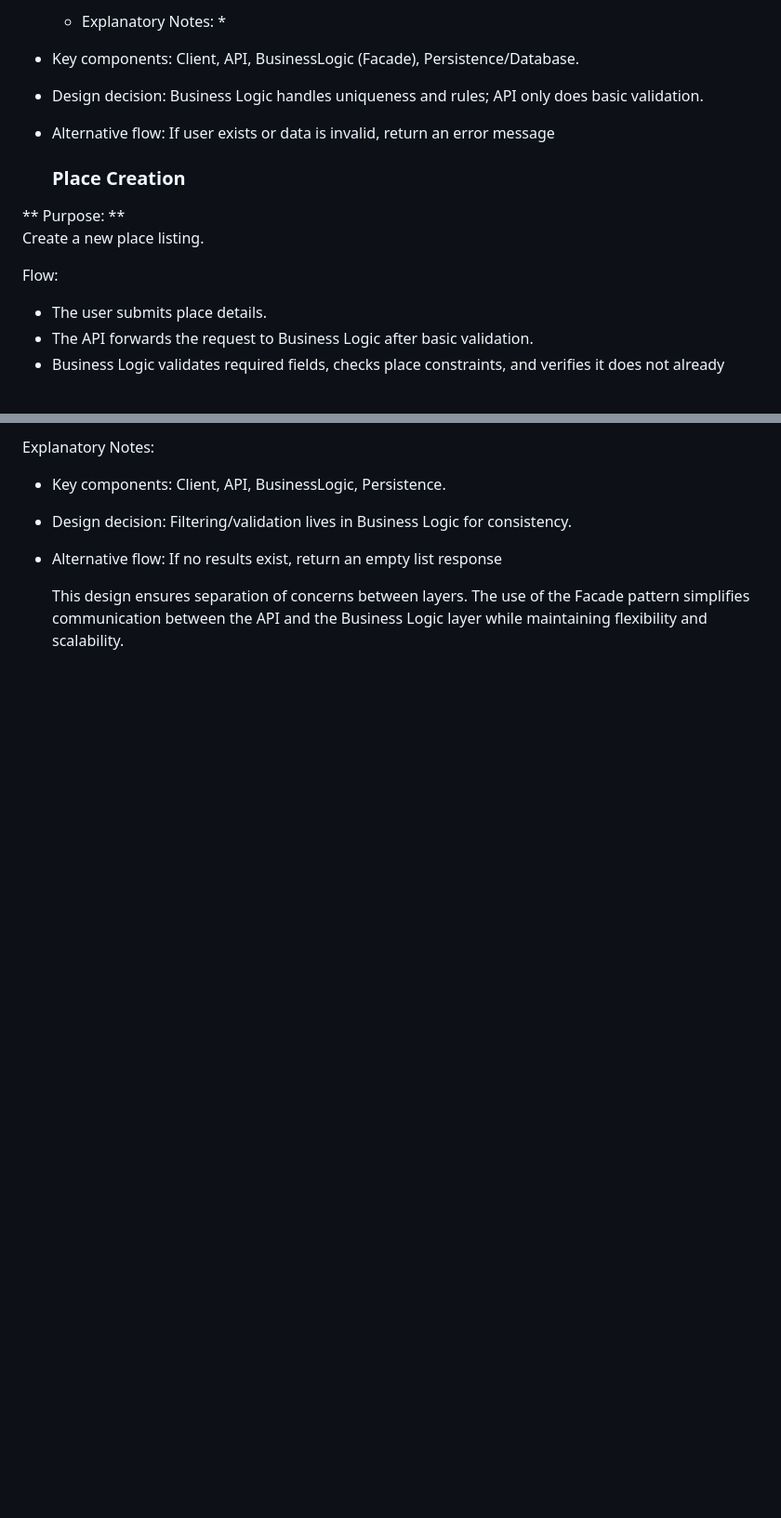
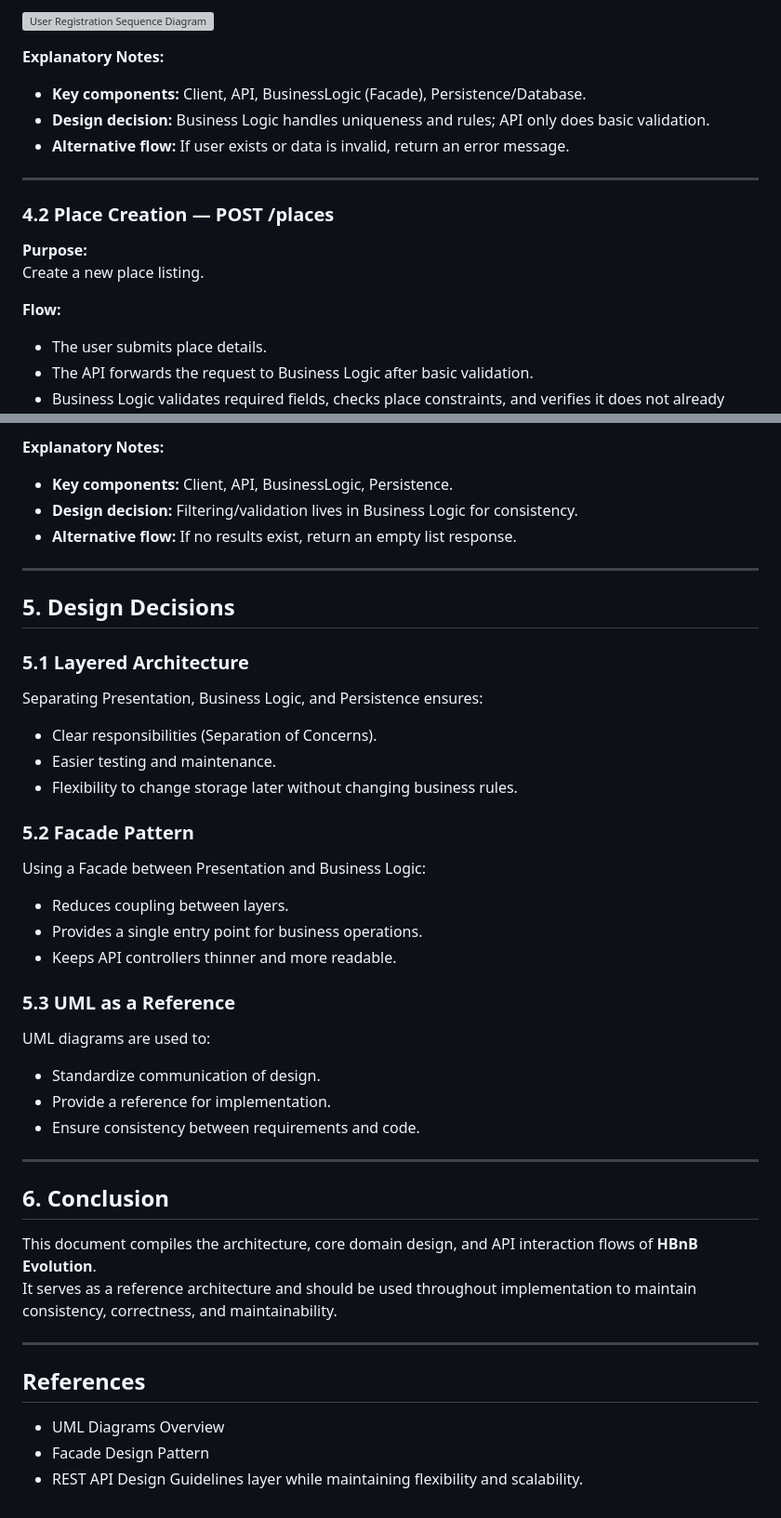
Before and after one commit to Nouf2027/holbertonschool-hbnb, a Markdown page: part1/README.md, 2 parts joined by grey strips. Shown at 93% size. Drawn GitHub-style; blank space fills up the shorter version; grey boxes are pictures that could not be loaded.

```diff
--- a/part1/README.md
+++ b/part1/README.md
@@ -67,14 +142,19 @@ Create a new user account.
 
-  * Explanatory Notes: *
-- Key components: Client, API, BusinessLogic (Facade), Persistence/Database.
-- Design decision: Business Logic handles uniqueness and rules; API only does basic validation.
-- Alternative flow: If user exists or data is invalid, return an error message
+![User Registration Sequence Diagram](./user_registration.png)
 
-  ### Place Creation
-** Purpose: **
+**Explanatory Notes:**
+- **Key components:** Client, API, BusinessLogic (Facade), Persistence/Database.
+- **Design decision:** Business Logic handles uniqueness and rules; API only does basic validation.
+- **Alternative flow:** If user exists or data is invalid, return an error message.
+
+---
+
+### 4.2 Place Creation — POST /places
+
+**Purpose:**
 Create a new place listing.
 
-Flow:
+**Flow:**
 - The user submits place details.
 - The API forwards the request to Business Logic after basic validation.
 - Business Logic validates required fields, checks place constraints, and verifies it does not already exist.
@@ -119,9 +207,42 @@ Flow:
 
-Explanatory Notes:
-- Key components: Client, API, BusinessLogic, Persistence.
-- Design decision: Filtering/validation lives in Business Logic for consistency.
-- Alternative flow: If no results exist, return an empty list response
+**Explanatory Notes:**
+- **Key components:** Client, API, BusinessLogic, Persistence.
+- **Design decision:** Filtering/validation lives in Business Logic for consistency.
+- **Alternative flow:** If no results exist, return an empty list response.
 
-  This design ensures separation of concerns between layers.
-The use of the Facade pattern simplifies communication between the API
-and the Business Logic layer while maintaining flexibility and scalability.
+---
+
+## 5. Design Decisions
+
+### 5.1 Layered Architecture
+Separating Presentation, Business Logic, and Persistence ensures:
+- Clear responsibilities (Separation of Concerns).
+- Easier testing and maintenance.
+- Flexibility to change storage later without changing business rules.
+
+### 5.2 Facade Pattern
+Using a Facade between Presentation and Business Logic:
+- Reduces coupling between layers.
+- Provides a single entry point for business operations.
+- Keeps API controllers thinner and more readable.
+
+### 5.3 UML as a Reference
+UML diagrams are used to:
+- Standardize communication of design.
+- Provide a reference for implementation.
+- Ensure consistency between requirements and code.
+
+---
+
+## 6. Conclusion
+
+This document compiles the architecture, core domain design, and API interaction flows of **HBnB Evolution**.
+It serves as a reference architecture and should be used throughout implementation to maintain consistency, correctness, and maintainability.
+
+---
+
+## References
+- UML Diagrams Overview
+- Facade Design Pattern
+- REST API Design Guidelines
+ layer while maintaining flexibility and scalability.
```
Also changed, not shown: other parts of part1/README.md (+146 -63 lines).
